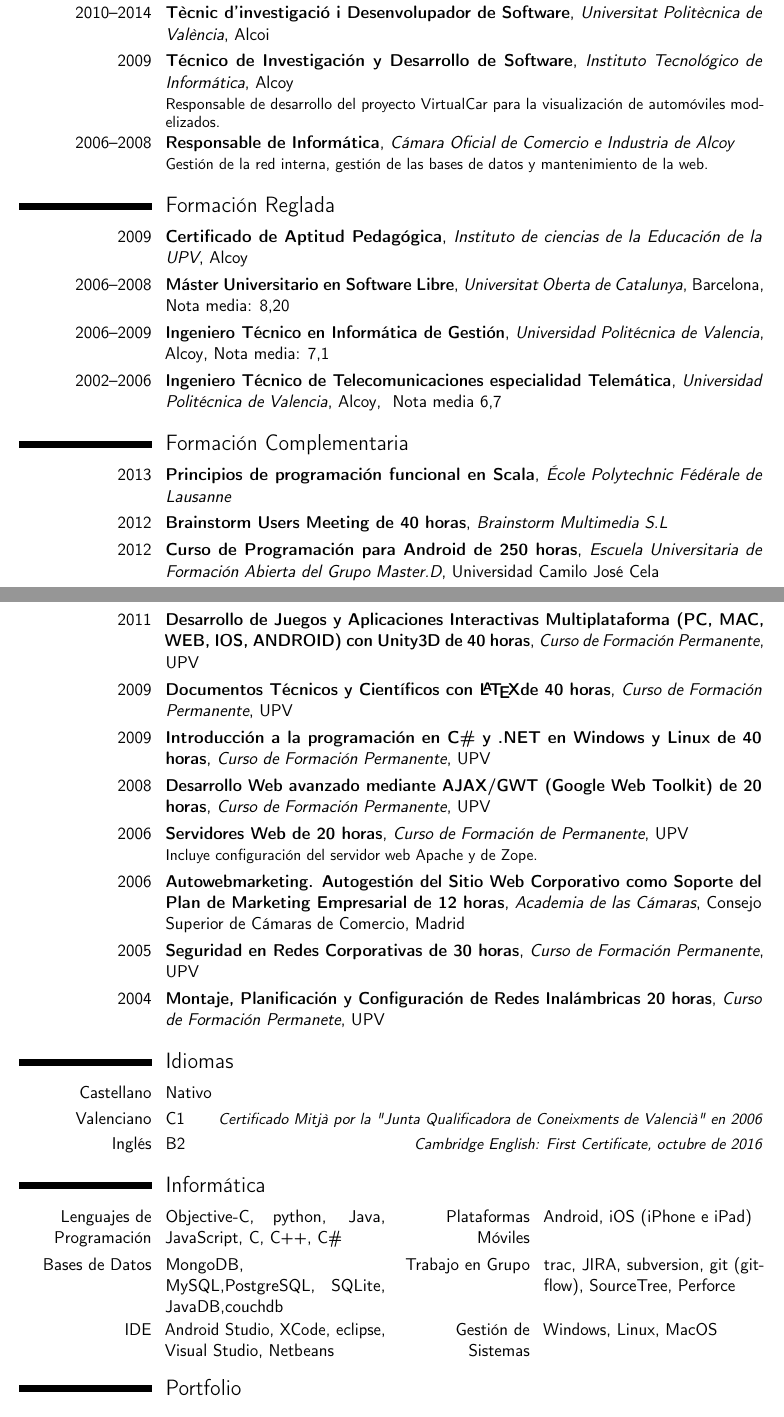
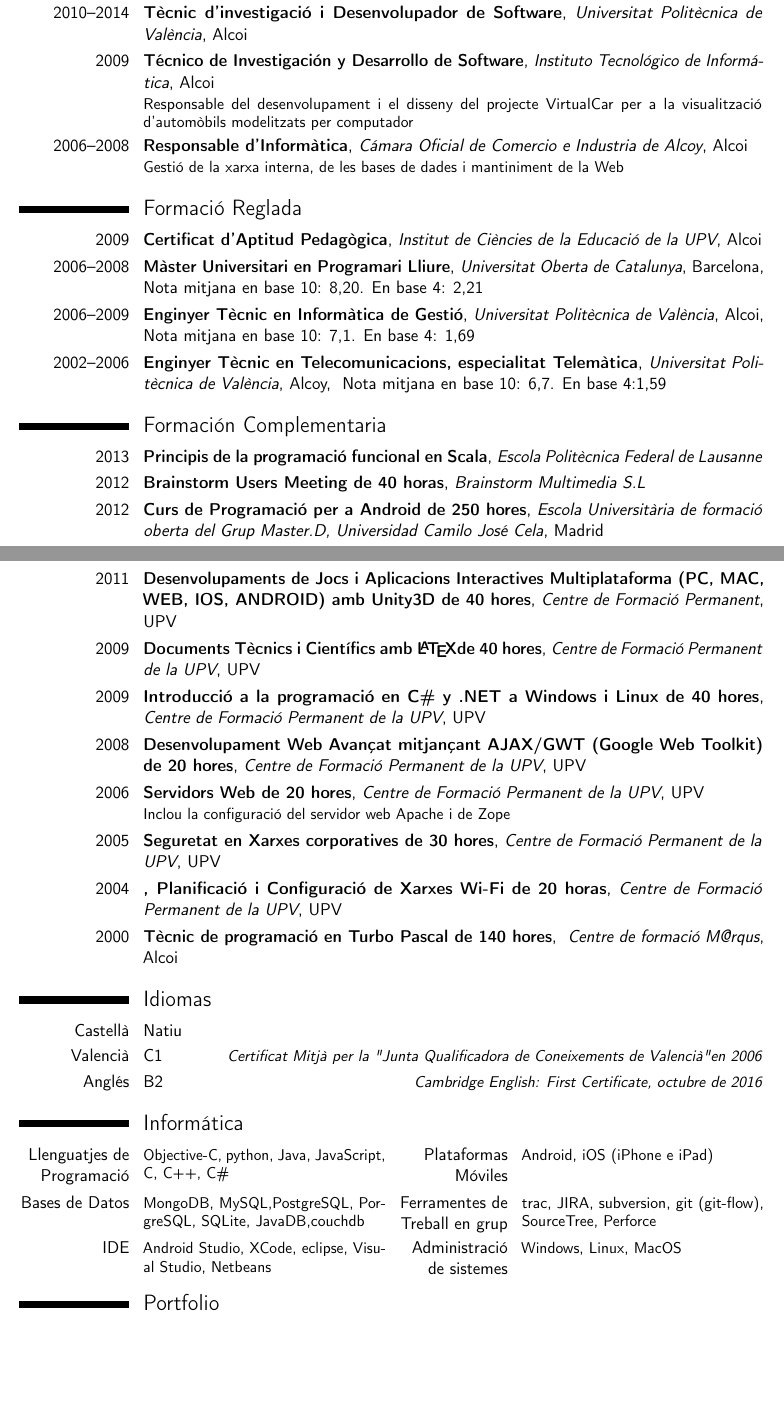
Before and after one commit to arturocandela/curriculum, a LaTeX CV (curriculum-va.tex): two parts of pages 2 and 3 of 4, joined at a grey line, cut so that both start at the same text, the shorter picture padded with empty space. Compiled offline with pdfLaTeX.

Commit message:
Agragadas un montón de cosas al currículum de valenciano

```diff
--- a/curriculum-va.tex
+++ b/curriculum-va.tex
@@ -30,12 +30,14 @@
 % Problema con el castellano
 %\usepackage[spanish,es-noshorthands]{babel} es-notilde
 %\usepackage[spanish]{babel}
+\usepackage[catalan]{babel}
+
 
 % adjust the page margins
 \usepackage{textcomp}
 
 \usepackage[scale=0.8]{geometry}
-\setlength{\hintscolumnwidth}{3cm}           % si desea cambiar el ando de la columna para las fechas
+\setlength{\hintscolumnwidth}{2.5cm}           % si desea cambiar el ando de la columna para las fechas
 %\setlength{\hintscolumnwidth}{3cm}						% if you want to change the width of the column with the dates
 %\AtBeginDocument{\setlength{\maketitlenamewidth}{6cm}}  % only for the classic theme, if you want to change the width of your name placeholder (to leave more space for your address details
 %\AtBeginDocument{\recomputelengths}                     % required when changes are made to page layout lengths
@@ -43,14 +45,14 @@
 % personal data
 \firstname{Arturo}
 \familyname{Candela Moltó}
-\title{Currículum Vítae}               % optional, remove the line if not wanted
-\address{Alfonso El Magnánimo 13}{Alcoy, Alicante}    % optional, remove the line if not wanted
+\title{Currículum Vit\ae}               % optional, remove the line if not wanted
+\address{Alfons El Magnànim 13}{Alcoy, Alicante}    % optional, remove the line if not wanted
 \mobile{+34618037813}                    % optional, remove the line if not wanted
 %\phone{phone (optional)}                      % optional, remove the line if not wanted
 %\fax{fax (optional)}                          % optional, remove the line if not wanted
 \email{info@arturocandela.net}                      % optional, remove the line if not wanted
 \homepage{arturocandela.net}                % optional, remove the line if not wanted
-\extrainfo{Nacimiento - marzo 20, 1984}
+\extrainfo{Naixement - març 20, 1984}
 
 %\extrainfo{additional information (optional)} % optional, remove the line if not wanted
 \photo[64pt][0pt]{yo_pro_redondo}                         % '64pt' is the height the picture must be resized to and 'picture' is the name of the picture file; optional, remove the line if not wanted
@@ -112,10 +114,10 @@
 \cventry{2010--2014}{Tècnic d'investigació i Desenvolupador de Software}{Universitat Politècnica de València}{Alcoi}{}{}
 
 %ITI
-\cventry{2009}{Técnico de Investigación y Desarrollo de Software}{Instituto Tecnológico de Informática}{Alcoy}{}{Responsable de desarrollo del proyecto VirtualCar para la visualización de automóviles modelizados.}
+\cventry{2009}{Técnico de Investigación y Desarrollo de Software}{Instituto Tecnológico de Informática}{Alcoi}{}{Responsable del desenvolupament i el disseny del projecte VirtualCar per a la visualització d'automòbils modelitzats per computador}
 
 %Cámara
-\cventry{2006--2008}{Responsable de Informática}{Cámara Oficial de Comercio e Industria de Alcoy}{}{}{Gestión de la red interna, gestión de las bases de datos y mantenimiento de la web. }%\newline{} Responsable del programa Nexopyme.
+\cventry{2006--2008}{Responsable d'Informàtica}{Cámara Oficial de Comercio e Industria de Alcoy}{Alcoi}{}{Gestió de la xarxa interna, de les bases de dades i mantiniment de la Web}
 
 %%%%%%%%%%%%%%%%%%%%%%%%%%%%%%%%%%%%%%%%%%%%%%%%%%%%%%%%%%%%%%
 %
@@ -124,17 +126,15 @@
 %%%%%%%%%%%%%%%%%%%%%%%%%%%%%%%%%%%%%%%%%%%%%%%%%%%%%%%%%%%%%%
 
 
-\section{Formación Reglada}
+\section{Formació Reglada}
 
-\cventry{2009}{Certificado de Aptitud Pedagógica}{Instituto de ciencias de la Educación de la UPV}{Alcoy}{}{}
+\cventry{2009}{Certificat d'Aptitud Pedagògica}{Institut de Ciències de la Educació de la UPV}{Alcoi}{}{}
 
-\cventry{2006--2008}{Máster Universitario en Software Libre}{Universitat Oberta de Catalunya}{Barcelona}{Nota media: 8,20}{}  % arguments 3 to 6 can be left empty
+\cventry{2006--2008}{Màster Universitari en Programari Lliure}{Universitat Oberta de Catalunya}{Barcelona}{Nota mitjana en base 10: 8,20. En base 4: 2,21}{}  % arguments 3 to 6 can be left empty
 
-\cventry{2006--2009}{Ingeniero Técnico en Informática de Gestión}{Universidad Politécnica de Valencia}{Alcoy}{Nota media: 7,1}{}
+\cventry{2006--2009}{Enginyer Tècnic en Informàtica de Gestió}{Universitat Politècnica de València}{Alcoi}{Nota mitjana en base 10: 7,1. En base 4: 1,69}{}
 
-\cventry{2002--2006}{Ingeniero Técnico de Telecomunicaciones especialidad Telemática}{Universidad Politécnica de Valencia}{Alcoy}{ Nota media 6,7}{}
-%\cventry{2006}{Grau Mitjà de Coneixements de Valencià}{Junta Qualificadora de Coneixements de Valencià}{}{}{}
-
+\cventry{2002--2006}{Enginyer Tècnic en Telecomunicacions, especialitat Telemàtica}{Universitat Politècnica de València}{Alcoy}{ Nota mitjana en base 10: 6,7. En base 4:1,59}{}
 
 %%%%%%%%%%%%%%%%%%%%%%%%%%%%%%%%%%%%%%%%%%%%%%%%%%%%%%%%%%%%%%
 %
@@ -143,31 +143,30 @@
 %%%%%%%%%%%%%%%%%%%%%%%%%%%%%%%%%%%%%%%%%%%%%%%%%%%%%%%%%%%%%%
 \section{Formación Complementaria}
 
-\cventry{2013}{Principios de programación funcional en Scala}{École Polytechnic Fédérale de Lausanne}{}{}{}
+\cventry{2013}{Principis de la programació funcional en Scala}{Escola Politècnica Federal de Lausanne}{}{}{}
 
 \cventry{2012}{Brainstorm Users Meeting de 40 horas}{Brainstorm Multimedia S.L}{}{}{}
 
-\cventry{2012}{Curso de Programación para Android de 250 horas}{Escuela Universitaria de
-Formación Abierta del Grupo Master.D}{Universidad Camilo José Cela}{}{}
+\cventry{2012}{Curs de Programació per a Android de 250 hores}{Escola Universitària de formació oberta del Grup Master.D, Universidad Camilo José Cela}{Madrid}{}{}
 
-\cventry{2011}{Desarrollo de Juegos y Aplicaciones Interactivas Multiplataforma (PC, MAC, WEB, IOS, ANDROID) con Unity3D de 40 horas}{Curso de Formación Permanente}{UPV}{}{}
-\cventry{2009}{Documentos Técnicos y Científicos con \LaTeX de 40 horas}{Curso de Formación Permanente}{UPV}{}{}
+\cventry{2011}{Desenvolupaments de Jocs i Aplicacions Interactives Multiplataforma (PC, MAC, WEB, IOS, ANDROID) amb Unity3D de 40 hores}{Centre de Formació Permanent}{UPV}{}{}
+\cventry{2009}{Documents Tècnics i Científics amb \LaTeX de 40 hores}{Centre de Formació Permanent de la UPV}{UPV}{}{}
 
-\cventry{2009}{Introducción a la programación en C\# y .NET en Windows y Linux de 40 horas}{Curso de Formación Permanente}{UPV}{}{}
+\cventry{2009}{Introducció a la programació en C\# y .NET a Windows i Linux de 40 hores}{Centre de Formació Permanent de la UPV}{UPV}{}{}
 
-\cventry{2008}{Desarrollo Web avanzado mediante AJAX/GWT (Google Web Toolkit) de 20 horas}{Curso de Formación Permanente}{UPV}{}{}
+\cventry{2008}{Desenvolupament Web Avançat mitjançant AJAX/GWT (Google Web Toolkit) de 20 hores}{Centre de Formació Permanent de la UPV}{UPV}{}{}
 
-\cventry{2006}{Servidores Web de 20 horas}{Curso de Formación de Permanente}{UPV}{}{Incluye configuración del servidor web Apache y de Zope.}
+\cventry{2006}{Servidors Web de 20 hores}{Centre de Formació Permanent de la UPV}{UPV}{}{Inclou la configuració del servidor web Apache i de Zope}
 
-\cventry{2006}{Autowebmarketing. Autogestión del Sitio Web Corporativo como Soporte del Plan de Marketing Empresarial de 12 horas}{Academia de las Cámaras}{Consejo Superior de Cámaras de Comercio}{Madrid}{}
+%\cventry{2006}{Autowebmarketing. Autogestión del Sitio Web Corporativo como Soporte del Plan de Marketing Empresarial de 12 horas}{Academia de las Cámaras}{Consejo Superior de Cámaras de Comercio}{Madrid}{}
 
-\cventry{2005}{Seguridad en Redes Corporativas de 30 horas}{Curso de Formación Permanente}{UPV}{}{}
+\cventry{2005}{Seguretat en Xarxes corporatives de 30 hores}{Centre de Formació Permanent de la UPV}{UPV}{}{}
 
-\cventry{2004}{Montaje, Planificación y Configuración de Redes Inalámbricas 20 horas}{Curso de Formación Permanete}{UPV}{}{}
+\cventry{2004}{, Planificació i Configuració de Xarxes Wi-Fi de 20 horas}{Centre de Formació Permanent de la UPV}{UPV}{}{}
 
 
 %Formacion Antigua
-%\cventry{2000}{Técnico de Programación en Turbo Pascal 140 horas}{ Centro de Formación – M@rqus}{Alcoy}{}{}
+\cventry{2000}{Tècnic de programació en Turbo Pascal de 140 hores}{ Centre de formació M@rqus}{Alcoi}{}{}
 %\cventry{1999}{Introducción al montaje y reparación del PC}{Centro de Formación – M@rqus}{Alcoy}{}{}
 
 %%%%%%%%%%%%%%%%%%%%%%%%%%%%%%%%%%%%%%%%%%%%%%%%%%%%%%%%%%%%%%
@@ -177,14 +176,14 @@ Formación Abierta del Grupo Master.D}{Universidad Camilo José Cela}{}{}
 %%%%%%%%%%%%%%%%%%%%%%%%%%%%%%%%%%%%%%%%%%%%%%%%%%%%%%%%%%%%
 
 \section{Idiomas}
-\cvitemwithcomment{Castellano}{Nativo}{}
-\cvitemwithcomment{Valenciano}{C1}{Certificado Mitjà por la "Junta Qualificadora de Coneixments de Valencià" en 2006}
-\cvitemwithcomment{Inglés}{B2}{Cambridge English: First Certificate, octubre de 2016}
+\cvlanguage{Castellà}{Natiu}{}
+\cvlanguage{Valencià}{C1}{Certificat Mitjà per la "Junta Qualificadora de Coneixements de Valencià" en 2006}
+\cvlanguage{Anglés}{B2}{Cambridge English: First Certificate, octubre de 2016}
 
 \section{Informática}
-\cvdoubleitem{Lenguajes de Programación}{Objective-C, python, Java, JavaScript, C, C++, C\#}{Plataformas Móviles}{Android, iOS (iPhone e iPad)}
-\cvdoubleitem{Bases de Datos}{MongoDB, MySQL,PostgreSQL, SQLite, JavaDB,couchdb}{Trabajo en Grupo}{trac, JIRA, subversion, git (git-flow), SourceTree, Perforce}
-\cvdoubleitem{IDE}{Android Studio, XCode, eclipse, Visual Studio, Netbeans}{Gestión de Sistemas}{Windows, Linux, MacOS}
+\cvcomputer{Llenguatjes de Programació}{Objective-C, python, Java, JavaScript, C, C++, C\#}{Plataformas Móviles}{Android, iOS (iPhone e iPad)}
+\cvcomputer{Bases de Datos}{MongoDB, MySQL,PostgreSQL, PorgreSQL, SQLite, JavaDB,couchdb}{Ferramentes de Treball en grup}{trac, JIRA, subversion, git (git-flow), SourceTree, Perforce}
+\cvcomputer{IDE}{Android Studio, XCode, eclipse, Visual Studio, Netbeans}{Administració de sistemes}{Windows, Linux, MacOS}
 
 %\section{Extra 1}
 %\cvlistitem{Item 1}
```
Also changed, not shown: presentacion-doctorado.tex (+5 -5 lines), 3 other files.
